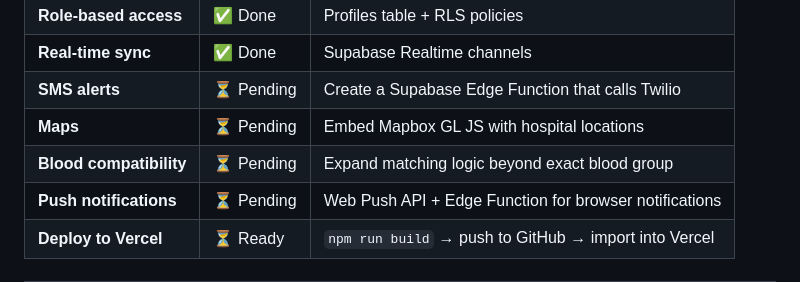
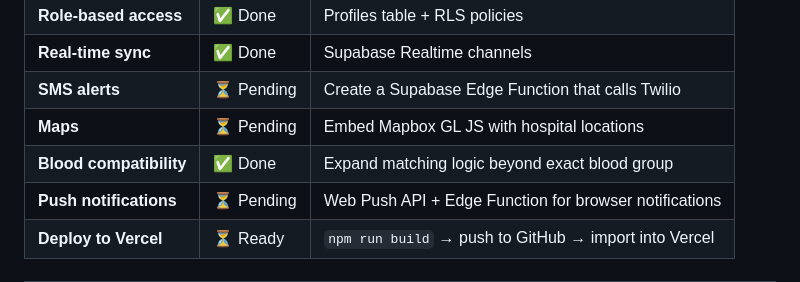
Before and after one commit to ARD12115/Life-Link, a Markdown page: README.md, the part around one of its changes. Drawn GitHub-style.

Commit message:
docs: update README documentation to format URLs and mark blood compatibility feature as complete

```diff
--- a/README.md
+++ b/README.md
@@ -168,7 +180,7 @@ No page refresh required — Supabase Realtime pushes all changes.
 | **Real-time sync** | ✅ Done | Supabase Realtime channels |
 | **SMS alerts** | ⏳ Pending | Create a Supabase Edge Function that calls Twilio |
 | **Maps** | ⏳ Pending | Embed Mapbox GL JS with hospital locations |
-| **Blood compatibility** | ⏳ Pending | Expand matching logic beyond exact blood group |
+| **Blood compatibility** | ✅ Done | Expand matching logic beyond exact blood group |
 | **Push notifications** | ⏳ Pending | Web Push API + Edge Function for browser notifications |
 | **Deploy to Vercel** | ⏳ Ready | `npm run build` → push to GitHub → import into Vercel |
 
```
Also changed, not shown: other parts of README.md (+16 -4 lines).
